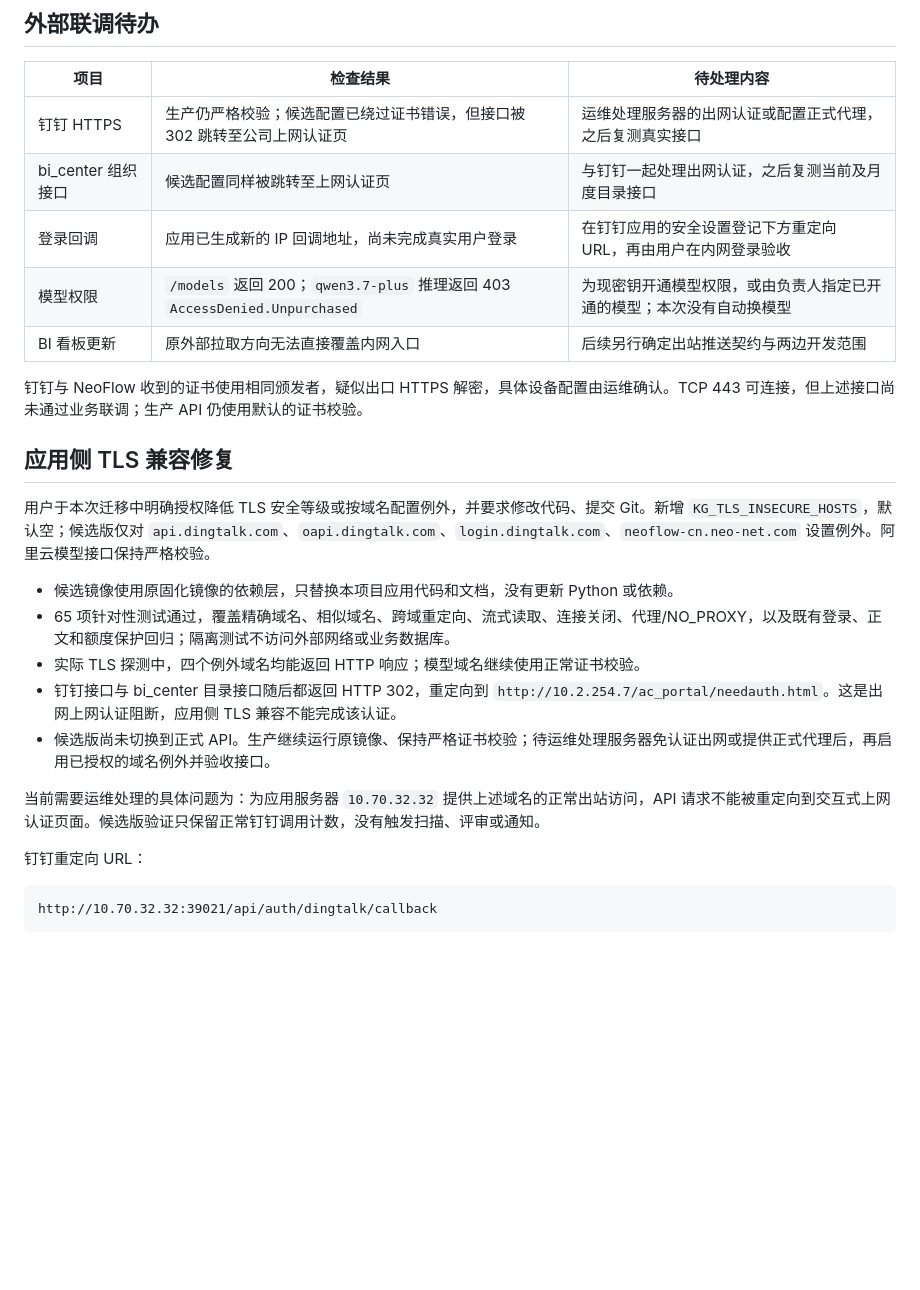
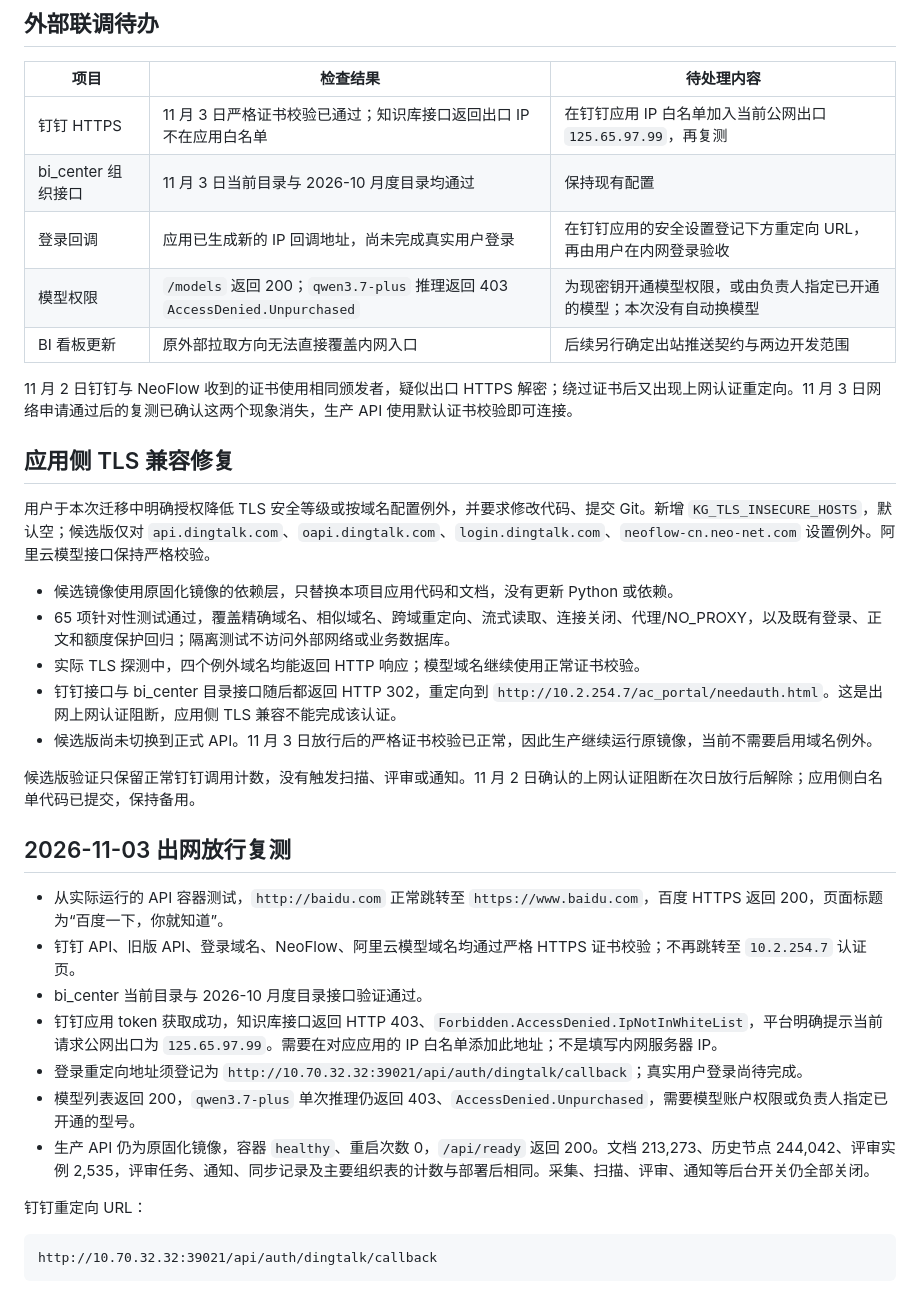
Before and after one commit to Max0314/dingtalk_knowledge_governance, a Markdown page: docs/reviews/2026-11-02-internal-deployment.md, the part around the change. Drawn GitHub-style; blank space fills up the shorter version.

Commit message:
docs: record successful intranet egress verification

```diff
--- a/docs/reviews/2026-11-02-internal-deployment.md
+++ b/docs/reviews/2026-11-02-internal-deployment.md
@@ -38,13 +38,13 @@
 
 | 项目 | 检查结果 | 待处理内容 |
 | --- | --- | --- |
-| 钉钉 HTTPS | 生产仍严格校验；候选配置已绕过证书错误，但接口被 302 跳转至公司上网认证页 | 运维处理服务器的出网认证或配置正式代理，之后复测真实接口 |
-| bi_center 组织接口 | 候选配置同样被跳转至上网认证页 | 与钉钉一起处理出网认证，之后复测当前及月度目录接口 |
+| 钉钉 HTTPS | 11 月 3 日严格证书校验已通过；知识库接口返回出口 IP 不在应用白名单 | 在钉钉应用 IP 白名单加入当前公网出口 `125.65.97.99`，再复测 |
+| bi_center 组织接口 | 11 月 3 日当前目录与 2026-10 月度目录均通过 | 保持现有配置 |
 | 登录回调 | 应用已生成新的 IP 回调地址，尚未完成真实用户登录 | 在钉钉应用的安全设置登记下方重定向 URL，再由用户在内网登录验收 |
 | 模型权限 | `/models` 返回 200；`qwen3.7-plus` 推理返回 403 `AccessDenied.Unpurchased` | 为现密钥开通模型权限，或由负责人指定已开通的模型；本次没有自动换模型 |
 | BI 看板更新 | 原外部拉取方向无法直接覆盖内网入口 | 后续另行确定出站推送契约与两边开发范围 |
 
-钉钉与 NeoFlow 收到的证书使用相同颁发者，疑似出口 HTTPS 解密，具体设备配置由运维确认。TCP 443 可连接，但上述接口尚未通过业务联调；生产 API 仍使用默认的证书校验。
+11 月 2 日钉钉与 NeoFlow 收到的证书使用相同颁发者，疑似出口 HTTPS 解密；绕过证书后又出现上网认证重定向。11 月 3 日网络申请通过后的复测已确认这两个现象消失，生产 API 使用默认证书校验即可连接。
 
 ## 应用侧 TLS 兼容修复
 
@@ -54,9 +54,19 @@
 - 65 项针对性测试通过，覆盖精确域名、相似域名、跨域重定向、流式读取、连接关闭、代理/NO_PROXY，以及既有登录、正文和额度保护回归；隔离测试不访问外部网络或业务数据库。
 - 实际 TLS 探测中，四个例外域名均能返回 HTTP 响应；模型域名继续使用正常证书校验。
 - 钉钉接口与 bi_center 目录接口随后都返回 HTTP 302，重定向到 `http://10.2.254.7/ac_portal/needauth.html`。这是出网上网认证阻断，应用侧 TLS 兼容不能完成该认证。
-- 候选版尚未切换到正式 API。生产继续运行原镜像、保持严格证书校验；待运维处理服务器免认证出网或提供正式代理后，再启用已授权的域名例外并验收接口。
+- 候选版尚未切换到正式 API。11 月 3 日放行后的严格证书校验已正常，因此生产继续运行原镜像，当前不需要启用域名例外。
 
-当前需要运维处理的具体问题为：为应用服务器 `10.70.32.32` 提供上述域名的正常出站访问，API 请求不能被重定向到交互式上网认证页面。候选版验证只保留正常钉钉调用计数，没有触发扫描、评审或通知。
+候选版验证只保留正常钉钉调用计数，没有触发扫描、评审或通知。11 月 2 日确认的上网认证阻断在次日放行后解除；应用侧白名单代码已提交，保持备用。
+
+## 2026-11-03 出网放行复测
+
+- 从实际运行的 API 容器测试，`http://baidu.com` 正常跳转至 `https://www.baidu.com`，百度 HTTPS 返回 200，页面标题为“百度一下，你就知道”。
+- 钉钉 API、旧版 API、登录域名、NeoFlow、阿里云模型域名均通过严格 HTTPS 证书校验；不再跳转至 `10.2.254.7` 认证页。
+- bi_center 当前目录与 2026-10 月度目录接口验证通过。
+- 钉钉应用 token 获取成功，知识库接口返回 HTTP 403、`Forbidden.AccessDenied.IpNotInWhiteList`，平台明确提示当前请求公网出口为 `125.65.97.99`。需要在对应应用的 IP 白名单添加此地址；不是填写内网服务器 IP。
+- 登录重定向地址须登记为 `http://10.70.32.32:39021/api/auth/dingtalk/callback`；真实用户登录尚待完成。
+- 模型列表返回 200，`qwen3.7-plus` 单次推理仍返回 403、`AccessDenied.Unpurchased`，需要模型账户权限或负责人指定已开通的型号。
+- 生产 API 仍为原固化镜像，容器 `healthy`、重启次数 0，`/api/ready` 返回 200。文档 213,273、历史节点 244,042、评审实例 2,535，评审任务、通知、同步记录及主要组织表的计数与部署后相同。采集、扫描、评审、通知等后台开关仍全部关闭。
 
 钉钉重定向 URL：
 
```
